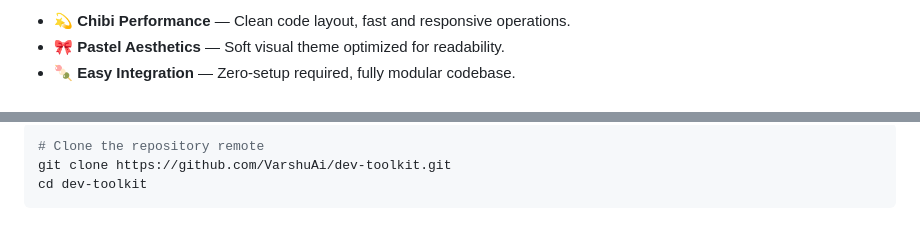
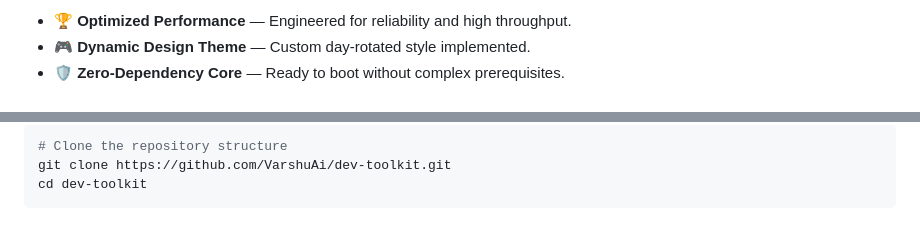
Before and after one commit to VarshuAi/dev-toolkit, a Markdown page: README.md, 2 parts joined by grey strips. GitHub-like rendering.

````diff
--- a/README.md
+++ b/README.md
@@ -63,8 +50,8 @@ tech_stack: HTML
 </h2>
 
-- 💫 **Chibi Performance** — Clean code layout, fast and responsive operations.
-- 🎀 **Pastel Aesthetics** — Soft visual theme optimized for readability.
-- 🍡 **Easy Integration** — Zero-setup required, fully modular codebase.
+- 🏆 **Optimized Performance** — Engineered for reliability and high throughput.
+- 🎮 **Dynamic Design Theme** — Custom day-rotated style implemented.
+- 🛡️ **Zero-Dependency Core** — Ready to boot without complex prerequisites.
 
 <!-- ============================== COMMANDS ============================== -->
 
@@ -73,7 +61,7 @@ tech_stack: HTML
 </h2>
 
 ```bash
-# Clone the repository remote
+# Clone the repository structure
 git clone https://github.com/VarshuAi/dev-toolkit.git
 cd dev-toolkit
 ```
````
Also changed, not shown: other parts of README.md (+40 -44 lines).
